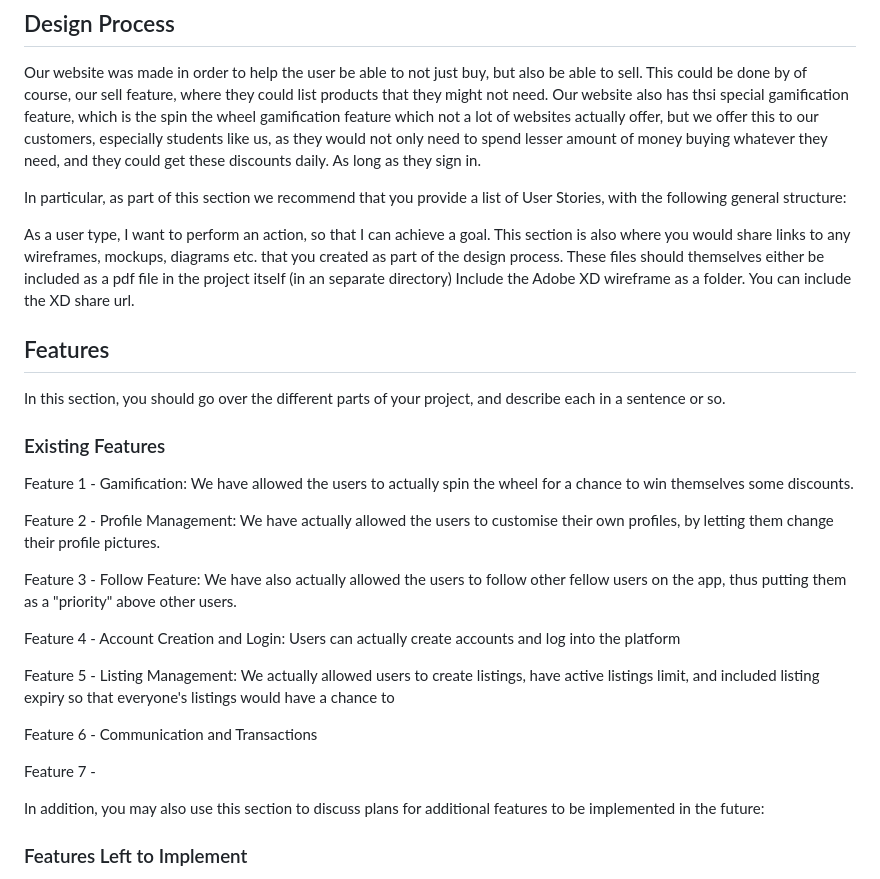
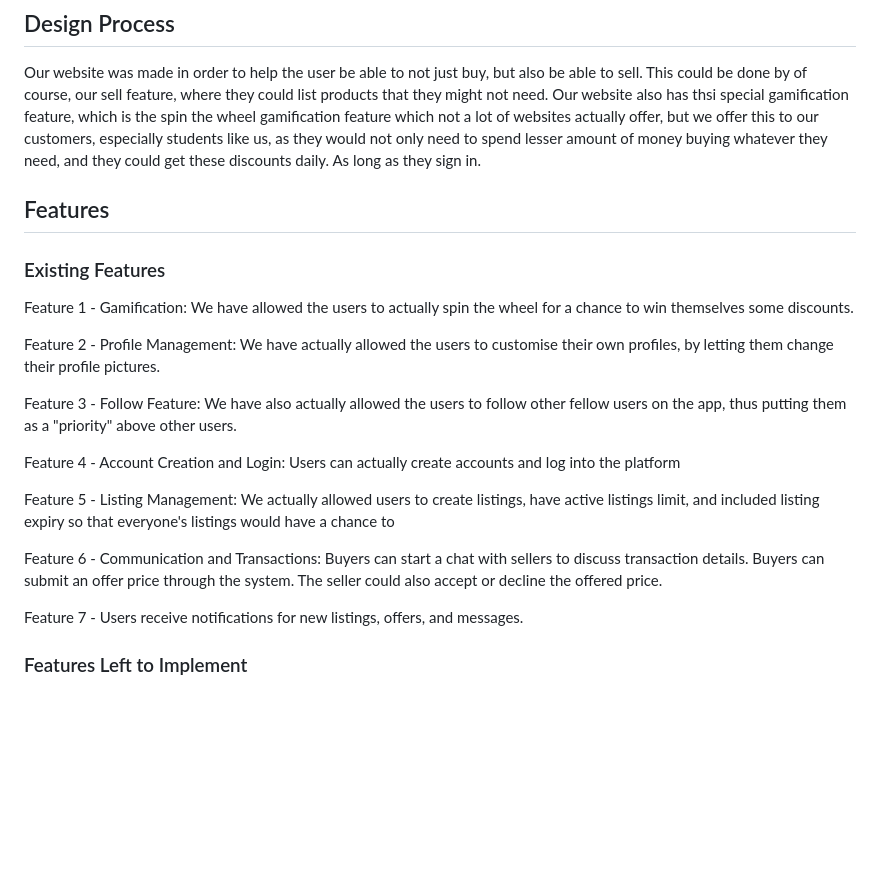
Before and after one commit to EnRuiLow/FED2024Asg2_P04_Team5, a Markdown page: README.md, the part around the change. Rendered like a GitHub page; blank space fills up the shorter version.

```diff
--- a/README.md
+++ b/README.md
@@ -6,13 +6,7 @@ Meanwhile, you could also create your own profile by pressing on your own name a
 ## Design Process
 Our website was made in order to help the user be able to not just buy, but also be able to sell. This could be done by of course, our sell feature, where they could list products that they might not need. Our website also has thsi special gamification feature, which is the spin the wheel gamification feature which not a lot of websites actually offer, but we offer this to our customers, especially students like us, as they would not only need to spend lesser amount of money buying whatever they need, and they could get these discounts daily. As long as they sign in.
 
-In particular, as part of this section we recommend that you provide a list of User Stories, with the following general structure:
-
-As a user type, I want to perform an action, so that I can achieve a goal.
-This section is also where you would share links to any wireframes, mockups, diagrams etc. that you created as part of the design process. These files should themselves either be included as a pdf file in the project itself (in an separate directory) Include the Adobe XD wireframe as a folder. You can include the XD share url.
-
 ## Features
-In this section, you should go over the different parts of your project, and describe each in a sentence or so.
 
 ### Existing Features
 Feature 1 - Gamification: We have allowed the users to actually spin the wheel for a chance to win themselves some discounts.
@@ -25,11 +19,9 @@ Feature 4 - Account Creation and Login: Users can actually create accounts and l
 
 Feature 5 - Listing Management: We actually allowed users to create listings, have active listings limit, and included listing expiry so that everyone's listings would have a chance to
 
-Feature 6 - Communication and Transactions
+Feature 6 - Communication and Transactions: Buyers can start a chat with sellers to discuss transaction details. Buyers can submit an offer price through the system. The seller could also accept or decline the offered price.
 
-Feature 7 -
-
-In addition, you may also use this section to discuss plans for additional features to be implemented in the future:
+Feature 7 - Users receive notifications for new listings, offers, and messages.
 
 ### Features Left to Implement
 Another feature idea
```
